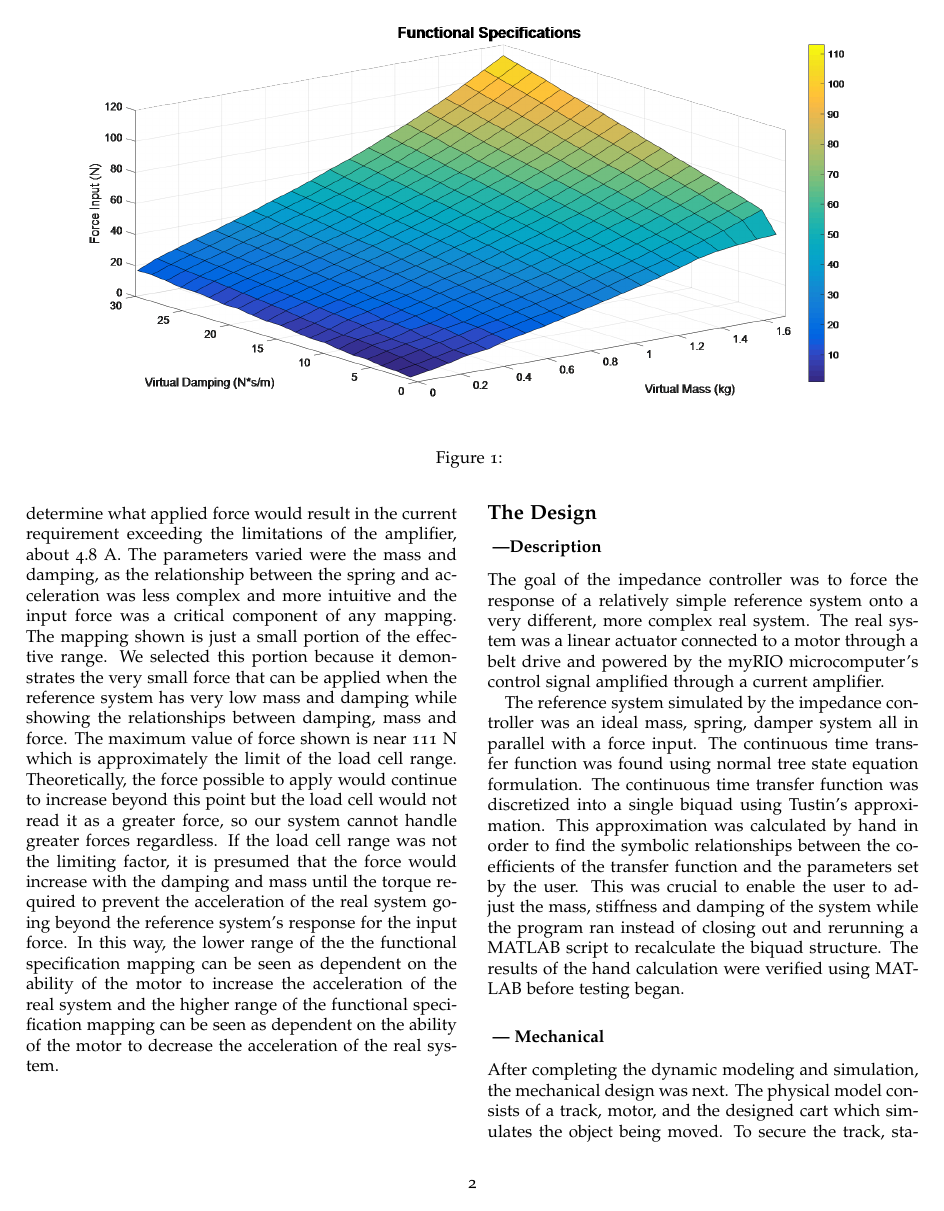
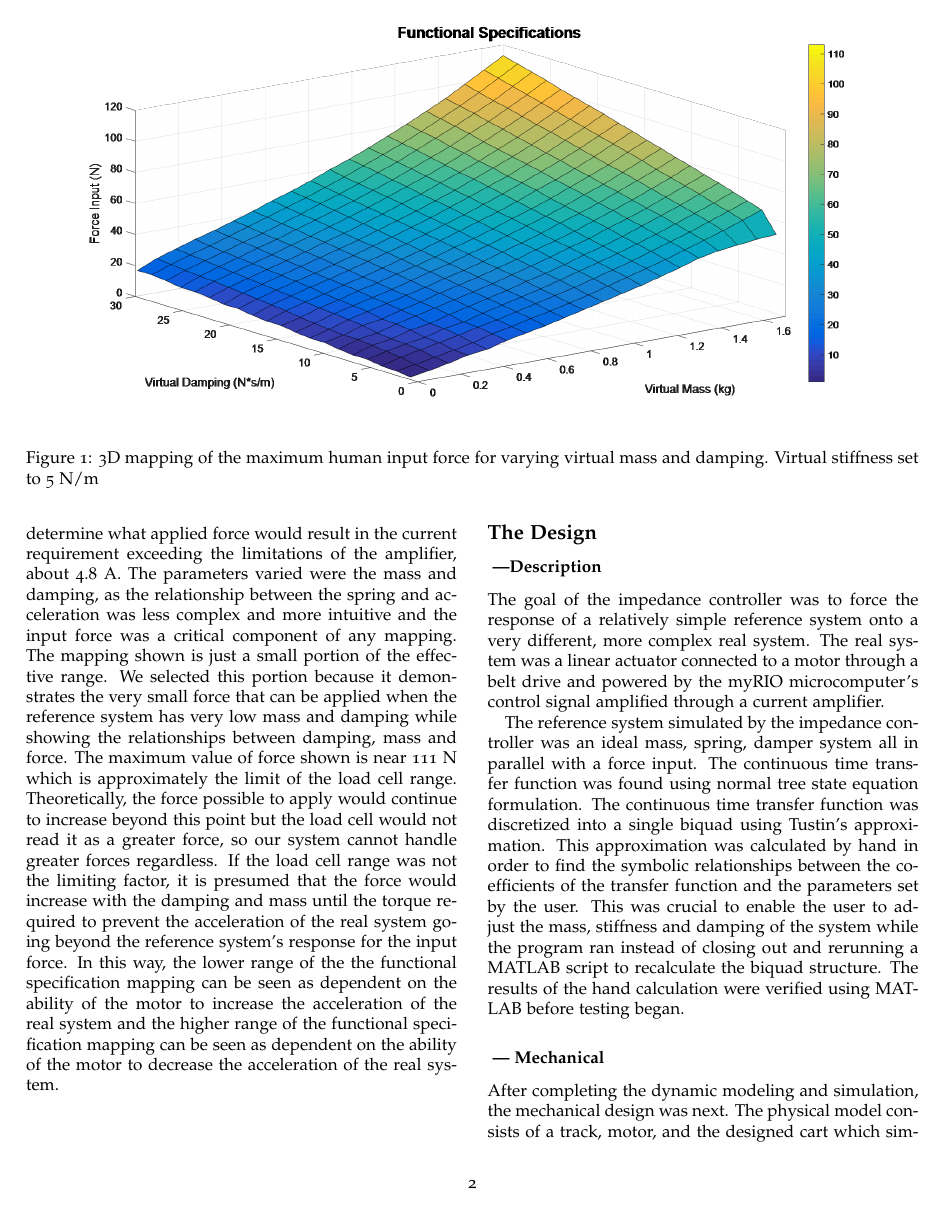
Before and after one commit to upv5bbb/ImpedanceCapstone, a LaTeX document (MechatronicCapstoneReportTemplate.tex, which reads Functional_Specifications.tex): page 2 of 10. Compiled offline with pdfLaTeX; a LaTeX package or settings file that is missing is left out.

Commit message:
Added caption to figure

```diff
--- a/Functional_Specifications.tex
+++ b/Functional_Specifications.tex
@@ -11,7 +11,7 @@ Where
 \begin{figure*}[th]
 \centering
 \includegraphics[width=1\linewidth]{Images/Functional_Specifications_Mapping}
-\caption{}
+\caption{3D mapping of the maximum human input force for varying virtual mass and damping. Virtual stiffness set to 5 N/m}
 \label{fig:Functional_Specifications_Mapping}
 \end{figure*}
 
```
